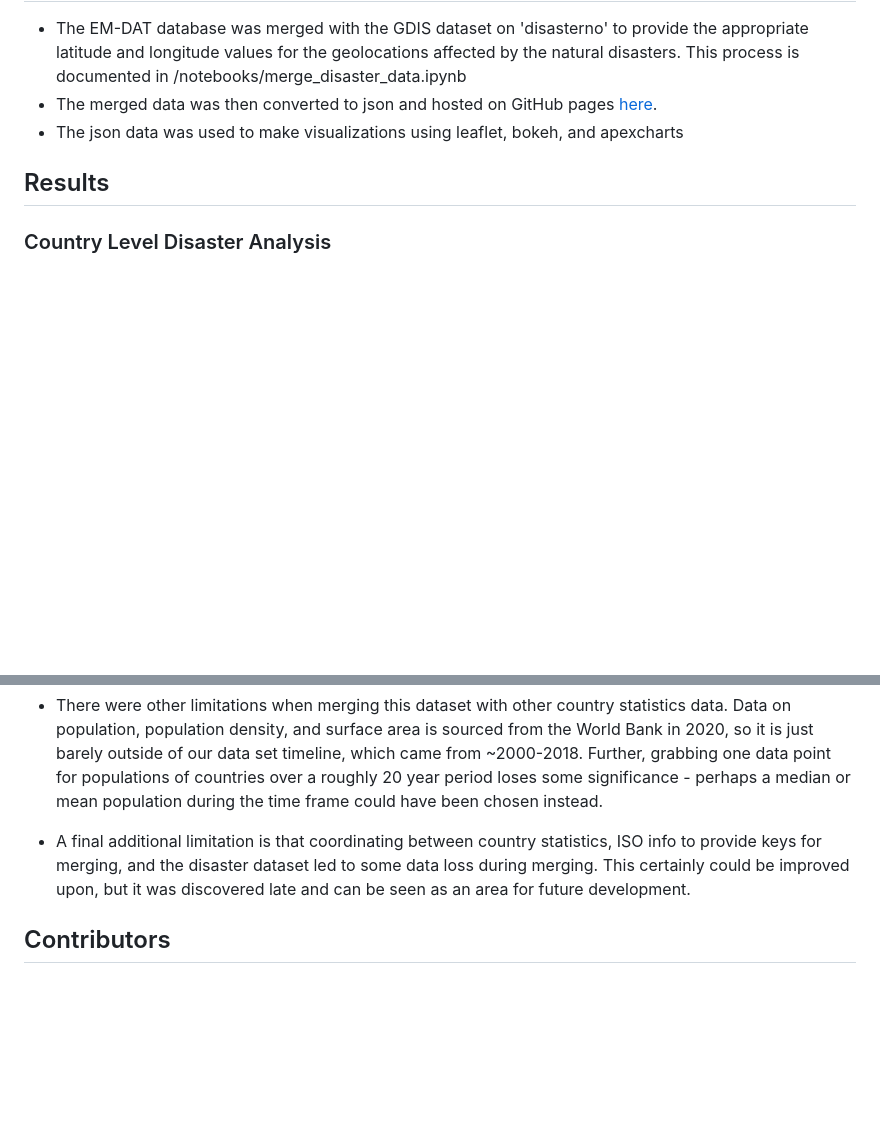
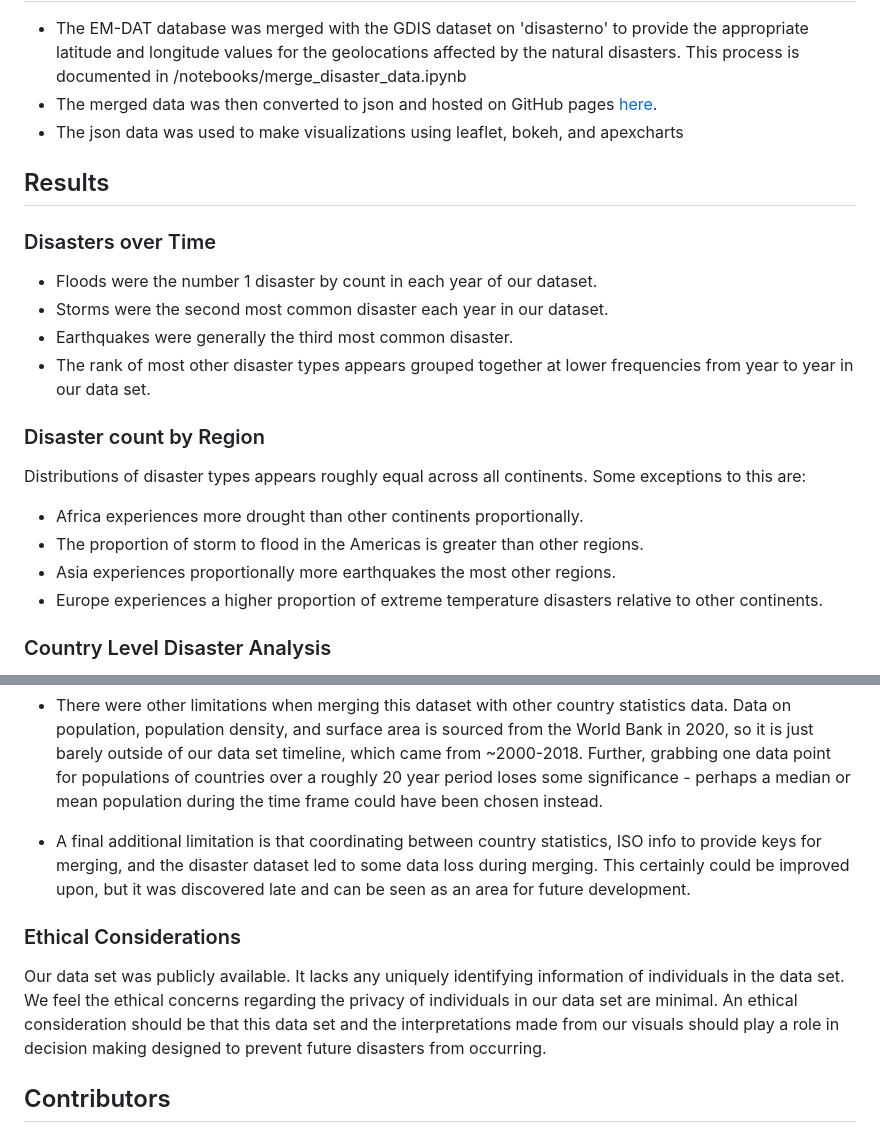
Before and after one commit to KeeganDavis/bootcamp-project-3, a Markdown page: README.md, 2 parts joined by grey strips. Rendered like a GitHub page; blank space fills up the shorter version.

```diff
--- a/README.md
+++ b/README.md
@@ -35,6 +35,19 @@
 - The json data was used to make visualizations using leaflet, bokeh, and apexcharts
 ## Results
 
+### Disasters over Time
+- Floods were the number 1 disaster by count in each year of our dataset.
+- Storms were the second most common disaster each year in our dataset.
+- Earthquakes were generally the third most common disaster.
+- The rank of most other disaster types appears grouped together at lower frequencies from year to year in our data set.
+
+### Disaster count by Region
+Distributions of disaster types appears roughly equal across all continents. Some exceptions to this are:
+- Africa experiences more drought than other continents proportionally.
+- The proportion of storm to flood in the Americas is greater than other regions.
+- Asia experiences proportionally more earthquakes the most other regions.
+- Europe experiences a higher proportion of extreme temperature disasters relative to other continents.
+
 ### Country Level Disaster Analysis
 
 As raw disaster count doesn't actually tell you much about how "dangerous" a country is, we looked at controlling this metric by population and country surface area to try to identify patterns. When controlling for population, note that the less populous island countries dominate the top tail of the spectrum. This points to both the size of population being a factor for disasters per capita (obviously), but also proximity to warm waters, elevation, rainfall, proximity to fault lines, and other geographical patterns common to island countries.
@@ -61,6 +74,9 @@ While nothing can be conclusively stated with exact confidence, the findings do
 
 - There were other limitations when merging this dataset with other country statistics data. Data on population, population density, and surface area is sourced from the World Bank in 2020, so it is just barely outside of our data set timeline, which came from ~2000-2018. Further, grabbing one data point for populations of countries over a roughly 20 year period loses some significance - perhaps a median or mean population during the time frame could have been chosen instead.
 - A final additional limitation is that coordinating between country statistics, ISO info to provide keys for merging, and the disaster dataset led to some data loss during merging. This certainly could be improved upon, but it was discovered late and can be seen as an area for future development.
+
+### Ethical Considerations
+Our data set was publicly available. It lacks any uniquely identifying information of individuals in the data set. We feel the ethical concerns regarding the privacy of individuals in our data set are minimal. An ethical consideration should be that this data set and the interpretations made from our visuals should play a role in decision making designed to prevent future disasters from occurring.
 
 ## Contributors
 - [Keegan Davis](https://github.com/KeeganDavis)
```
